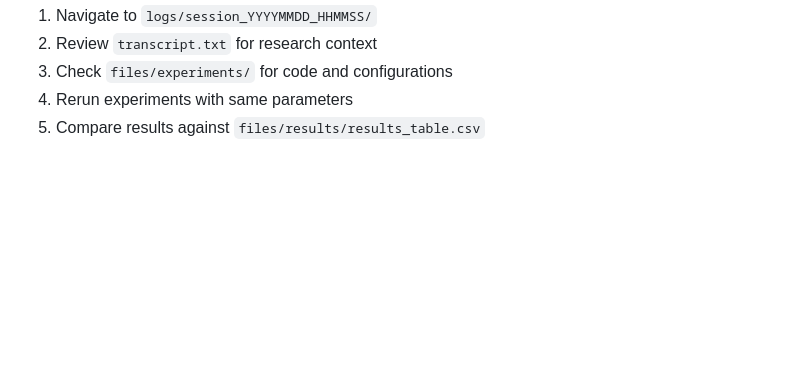
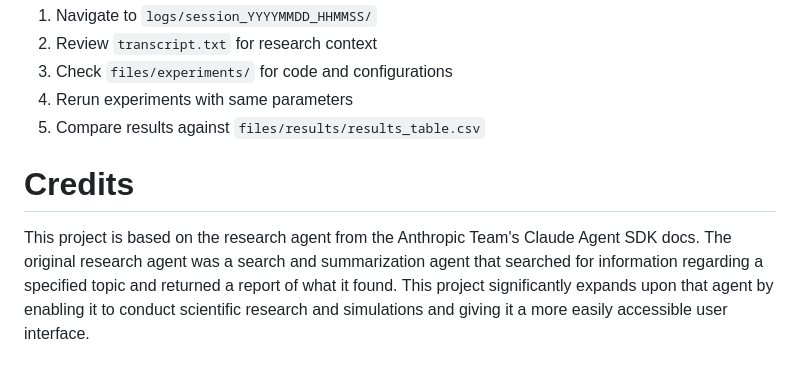
Before and after one commit to Jminding/ResearchAgent, a Markdown page: README.md, the part around the change. Drawn GitHub-style; blank space fills up the shorter version.

```diff
--- a/README.md
+++ b/README.md
@@ -450,3 +450,6 @@ To reproduce a session:
 3. Check `files/experiments/` for code and configurations
 4. Rerun experiments with same parameters
 5. Compare results against `files/results/results_table.csv`
+
+# Credits
+This project is based on the research agent from the Anthropic Team's Claude Agent SDK docs. The original research agent was a search and summarization agent that searched for information regarding a specified topic and returned a report of what it found. This project significantly expands upon that agent by enabling it to conduct scientific research and simulations and giving it a more easily accessible user interface.
```
